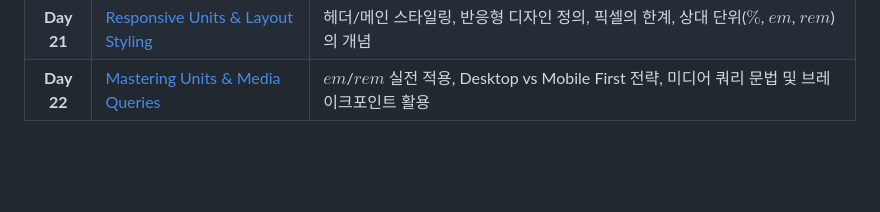
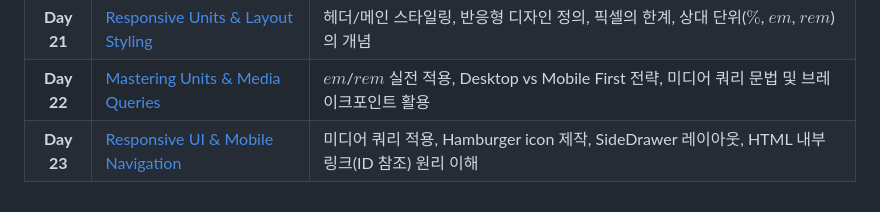
Before and after one commit to karugari/TIL, a Markdown page: 100-day coding challenge/README.md, the part around the change. GitHub-like rendering; blank space fills up the shorter version.

```diff
--- a/100-day coding challenge/README.md
+++ b/100-day coding challenge/README.md
@@ -27,3 +27,4 @@ Udemy 부트캠프 강의를 들으며 매일 학습한 내용을 기록합니
 | **Day 20** | [Grid Mastery & Responsive Basics](./Day20_Grid_Mastery_Responsive_Basics)	| 그리드 챌린지 해결, 유니코드(UTF-8) 설정, 레이아웃 핵심(Position/Flex/Grid) 심화 복습, 반응형 웹 디자인 입문 및 구조 설계 |
 | **Day 21** | [Responsive Units & Layout Styling](./Day21_Responsive_Units_Layout_Styling) | 헤더/메인 스타일링, 반응형 디자인 정의, 픽셀의 한계, 상대 단위($\%$, $em$, $rem$)의 개념 |
 | **Day 22** | [Mastering Units & Media Queries](./Day22_Mastering_Units_Media_Querie) | $em$/$rem$ 실전 적용, Desktop vs Mobile First 전략, 미디어 쿼리 문법 및 브레이크포인트 활용 |
+| **Day 23** |	[Responsive UI & Mobile Navigation](./Day23_Responsive_UI_Mobile_Navigation)| 미디어 쿼리 적용, Hamburger icon 제작, SideDrawer 레이아웃, HTML 내부 링크(ID 참조) 원리 이해|
```
